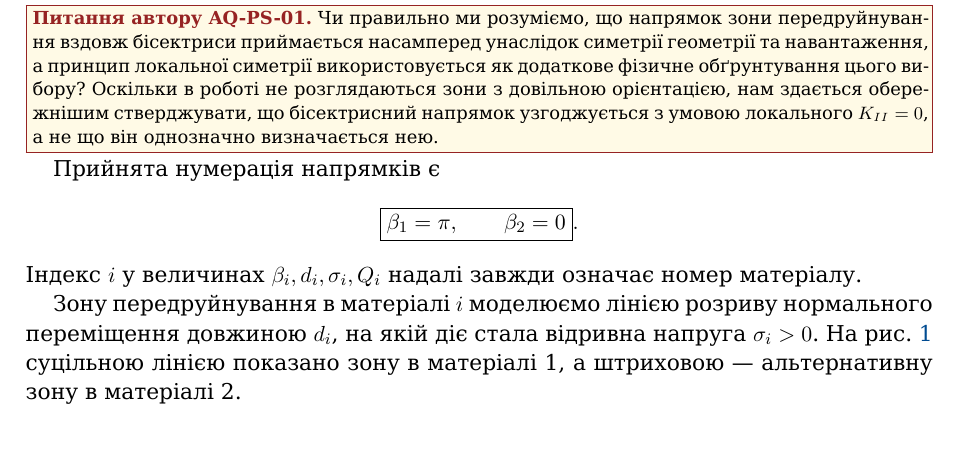
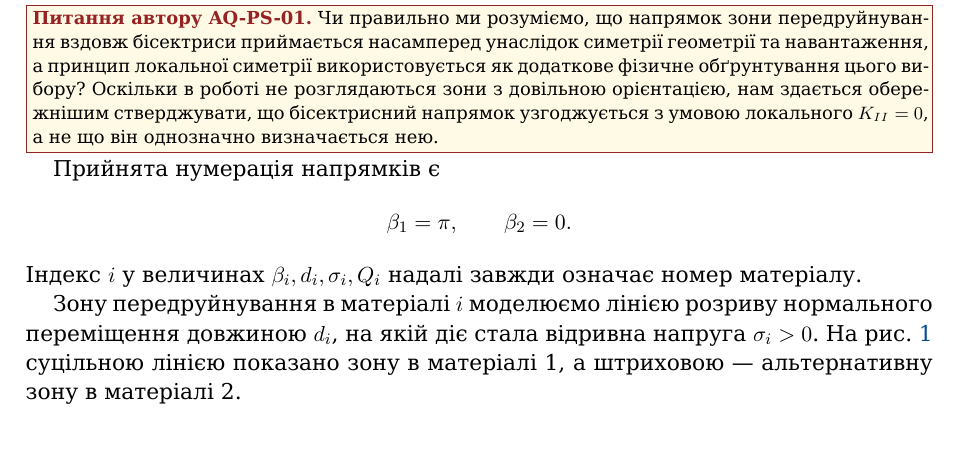
Before and after one commit to mfs9697/Dudyk, a LaTeX paper (manuscript/latex/main.tex, which reads manuscript/latex/sections/02_problem_statement.tex): part of page 5 of 21, cut so that both start at the same text. Compiled offline with XeLaTeX; a missing font is replaced by an installed copy or a similar font.

Commit message:
Remove formula box from problem statement

```diff
--- a/manuscript/latex/sections/02_problem_statement.tex
+++ b/manuscript/latex/sections/02_problem_statement.tex
@@ -73,7 +73,7 @@ $D_0(-1-\lambda_0)=0$ у відкритому інтервалі $(-1,0)$, не
 
 Прийнята нумерація напрямків є
 \begin{equation*}
-  \boxed{\beta_1=\pi,\qquad \beta_2=0}.
+  \beta_1=\pi,\qquad \beta_2=0.
 \end{equation*}
 Індекс $i$ у величинах $\beta_i,d_i,\sigma_i,Q_i$ надалі завжди означає
 номер матеріалу.
```
